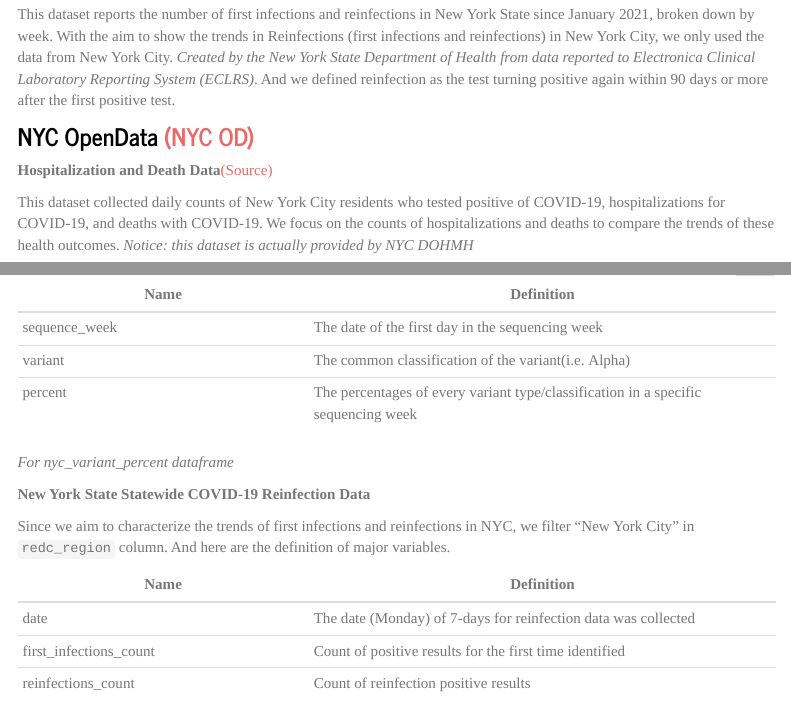
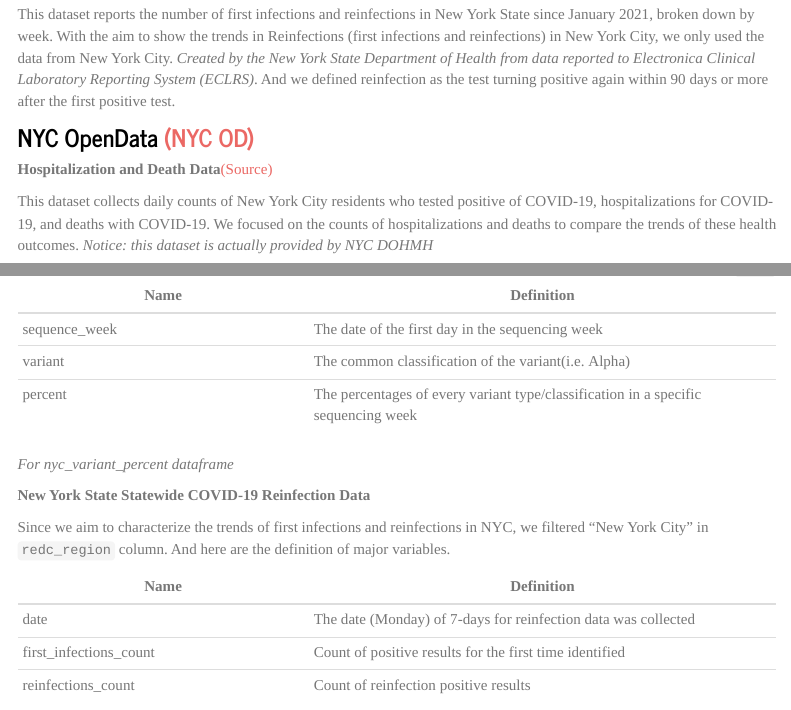
Before and after one commit to Serena-Wang/p8105_covid_vaccinations, an R Markdown document (PRE_PROCESSING.Rmd): the page in a window 1100 px wide, from 1230 px down before the commit and from 1170 px down after it, so that both start at the same text, and a second part further down, joined at a grey line. The pictures show the output file PRE_PROCESSING.html that the author committed with the source, opened offline; library style sheets and scripts come from the installed R packages; menus at the side of the page are left out.

Commit message:
grammar problems

```diff
--- a/PRE_PROCESSING.Rmd
+++ b/PRE_PROCESSING.Rmd
@@ -53,7 +53,7 @@
 
 **Hospitalization and Death Data**[(Source)](https://data.cityofnewyork.us/Health/COVID-19-Daily-Counts-of-Cases-Hospitalizations-an/rc75-m7u3)
 
-This dataset collected daily counts of New York City residents who tested positive of COVID-19, hospitalizations for COVID-19, and deaths with COVID-19. We focus on the counts of hospitalizations and deaths to compare the trends of these health outcomes. *Notice: this dataset is actually provided by NYC DOHMH*
+This dataset collects daily counts of New York City residents who tested positive of COVID-19, hospitalizations for COVID-19, and deaths with COVID-19. We focused on the counts of hospitalizations and deaths to compare the trends of these health outcomes. *Notice: this dataset is actually provided by NYC DOHMH*
 
 ## Data Cleaning
 
@@ -131,7 +131,7 @@
 
 **New York State Statewide COVID-19 Reinfection Data**
 
-Since we aim to characterize the trends of first infections and reinfections in NYC, we filter "New York City" in `redc_region` column. And here are the definition of major variables.
+Since we aim to characterize the trends of first infections and reinfections in NYC, we filtered "New York City" in `redc_region` column. And here are the definition of major variables.
 
 Name | Definition
 -------|-----------
```
Also changed, not shown: PRE_PROCESSING.html, index.html.
